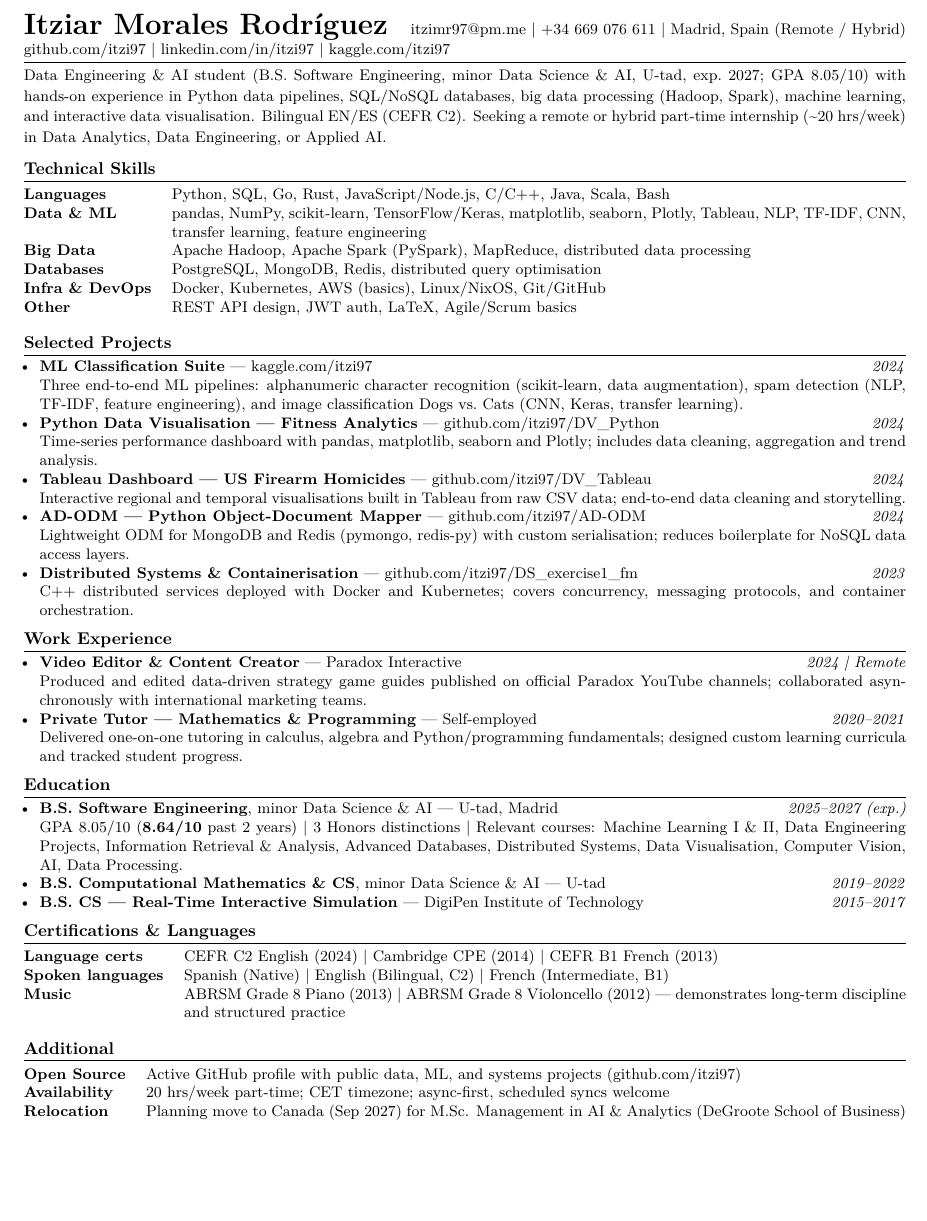
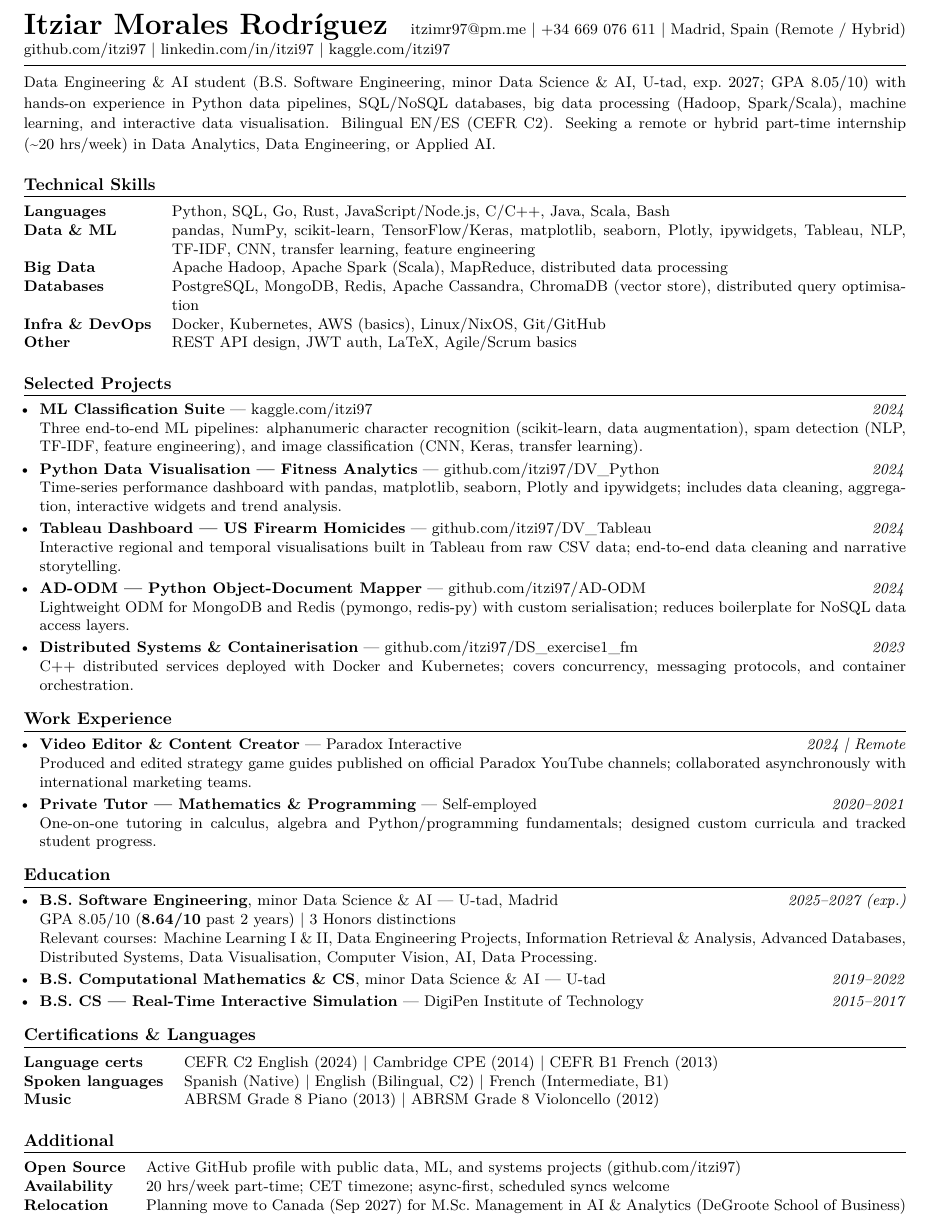
Before and after one commit to itzi97/cv, a LaTeX CV (cv.tex): part of the page, cut so that both start at the same text, the shorter picture padded with empty space. Compiled offline with pdfLaTeX.

Commit message:
Fix PySpark->Spark Scala, add missing libs+DBs, drop cringe music note, improve spacing

```diff
--- a/cv.tex
+++ b/cv.tex
@@ -30,13 +30,13 @@
 \setlength{\parskip}{0pt}
 \setlength{\parindent}{0pt}
 
-% Section style — thin rule, small caps
+% Section style — thin rule, small caps, more breathing room
 \titleformat{\section}{\bfseries\scshape\normalsize}{}{0em}{}
   [\titlerule]
-\titlespacing{\section}{0pt}{5pt}{3pt}
+\titlespacing{\section}{0pt}{8pt}{4pt}
 
-% List style
-\setlist[itemize]{leftmargin=1em, itemsep=0pt, topsep=1pt, parsep=0pt}
+% List style — slightly more item separation
+\setlist[itemize]{leftmargin=1em, itemsep=2pt, topsep=2pt, parsep=0pt}
 
 % ─────────────────────────────────────────────────────────────────────────────
 \begin{document}
@@ -49,13 +49,17 @@
   \href{https://www.linkedin.com/in/itzi97}{linkedin.com/in/itzi97} \textbar\
   \href{https://www.kaggle.com/itzi97}{kaggle.com/itzi97}
 }
-\vspace{2pt}\hrule\vspace{4pt}
+\vspace{4pt}\hrule\vspace{6pt}
 
 % ── Summary ──────────────────────────────────────────────────────────────────
 {\small
-Data Engineering \& AI student (B.S.~Software Engineering, minor Data Science \& AI, U-tad, exp.\ 2027; GPA 8.05/10) with hands-on experience in Python data pipelines, SQL/NoSQL databases, big data processing (Hadoop, Spark), machine learning, and interactive data visualisation. Bilingual EN/ES (CEFR C2). Seeking a remote or hybrid part-time internship (\textasciitilde20~hrs/week) in Data Analytics, Data Engineering, or Applied AI.
+Data Engineering \& AI student (B.S.~Software Engineering, minor Data Science \& AI, U-tad, exp.\ 2027;
+GPA 8.05/10) with hands-on experience in Python data pipelines, SQL/NoSQL databases, big data processing
+(Hadoop, Spark/Scala), machine learning, and interactive data visualisation.
+Bilingual EN/ES (CEFR C2). Seeking a remote or hybrid part-time internship (\textasciitilde20~hrs/week)
+in Data Analytics, Data Engineering, or Applied AI.
 }
-\vspace{2pt}
+\vspace{4pt}
 
 % ── Technical Skills ─────────────────────────────────────────────────────────
 \section{Technical Skills}
@@ -64,12 +68,12 @@ Data Engineering \& AI student (B.S.~Software Engineering, minor Data Science \&
   \textbf{Languages} &
     Python, SQL, Go, Rust, JavaScript/Node.js, C/C++, Java, Scala, Bash \\
   \textbf{Data \& ML} &
-    pandas, NumPy, scikit-learn, TensorFlow/Keras, matplotlib, seaborn, Plotly,
-    Tableau, NLP, TF-IDF, CNN, transfer learning, feature engineering \\
+    pandas, NumPy, scikit-learn, TensorFlow/Keras, matplotlib, seaborn,
+    Plotly, ipywidgets, Tableau, NLP, TF-IDF, CNN, transfer learning, feature engineering \\
   \textbf{Big Data} &
-    Apache Hadoop, Apache Spark (PySpark), MapReduce, distributed data processing \\
+    Apache Hadoop, Apache Spark (Scala), MapReduce, distributed data processing \\
   \textbf{Databases} &
-    PostgreSQL, MongoDB, Redis, distributed query optimisation \\
+    PostgreSQL, MongoDB, Redis, Apache Cassandra, ChromaDB (vector store), distributed query optimisation \\
   \textbf{Infra \& DevOps} &
     Docker, Kubernetes, AWS (basics), Linux/NixOS, Git/GitHub \\
   \textbf{Other} &
@@ -83,19 +87,24 @@ Data Engineering \& AI student (B.S.~Software Engineering, minor Data Science \&
 \begin{itemize}
 
   \item \textbf{ML Classification Suite} --- \href{https://www.kaggle.com/itzi97}{kaggle.com/itzi97} \hfill \textit{2024}\\
-  Three end-to-end ML pipelines: alphanumeric character recognition (scikit-learn, data augmentation), spam detection (NLP, TF-IDF, feature engineering), and image classification Dogs vs.~Cats (CNN, Keras, transfer learning).
+  Three end-to-end ML pipelines: alphanumeric character recognition (scikit-learn, data augmentation),
+  spam detection (NLP, TF-IDF, feature engineering), and image classification (CNN, Keras, transfer learning).
 
   \item \textbf{Python Data Visualisation --- Fitness Analytics} --- \href{https://github.com/itzi97/DV_Python}{github.com/itzi97/DV\_Python} \hfill \textit{2024}\\
-  Time-series performance dashboard with pandas, matplotlib, seaborn and Plotly; includes data cleaning, aggregation and trend analysis.
+  Time-series performance dashboard with pandas, matplotlib, seaborn, Plotly and ipywidgets;
+  includes data cleaning, aggregation, interactive widgets and trend analysis.
 
   \item \textbf{Tableau Dashboard --- US Firearm Homicides} --- \href{https://github.com/itzi97/DV_Tableau}{github.com/itzi97/DV\_Tableau} \hfill \textit{2024}\\
-  Interactive regional and temporal visualisations built in Tableau from raw CSV data; end-to-end data cleaning and storytelling.
+  Interactive regional and temporal visualisations built in Tableau from raw CSV data;
+  end-to-end data cleaning and narrative storytelling.
 
   \item \textbf{AD-ODM --- Python Object-Document Mapper} --- \href{https://github.com/itzi97/AD-ODM}{github.com/itzi97/AD-ODM} \hfill \textit{2024}\\
-  Lightweight ODM for MongoDB and Redis (pymongo, redis-py) with custom serialisation; reduces boilerplate for NoSQL data access layers.
+  Lightweight ODM for MongoDB and Redis (pymongo, redis-py) with custom serialisation;
+  reduces boilerplate for NoSQL data access layers.
 
   \item \textbf{Distributed Systems \& Containerisation} --- \href{https://github.com/itzi97/DS_exercise1_fm}{github.com/itzi97/DS\_exercise1\_fm} \hfill \textit{2023}\\
-  C++ distributed services deployed with Docker and Kubernetes; covers concurrency, messaging protocols, and container orchestration.
+  C++ distributed services deployed with Docker and Kubernetes;
+  covers concurrency, messaging protocols, and container orchestration.
 
 \end{itemize}
 }
@@ -106,10 +115,12 @@ Data Engineering \& AI student (B.S.~Software Engineering, minor Data Science \&
 \begin{itemize}
 
   \item \textbf{Video Editor \& Content Creator} --- Paradox Interactive \hfill \textit{2024 | Remote}\\
-  Produced and edited data-driven strategy game guides published on official Paradox YouTube channels; collaborated asynchronously with international marketing teams.
+  Produced and edited strategy game guides published on official Paradox YouTube channels;
+  collaborated asynchronously with international marketing teams.
 
   \item \textbf{Private Tutor --- Mathematics \& Programming} --- Self-employed \hfill \textit{2020--2021}\\
-  Delivered one-on-one tutoring in calculus, algebra and Python/programming fundamentals; designed custom learning curricula and tracked student progress.
+  One-on-one tutoring in calculus, algebra and Python/programming fundamentals;
+  designed custom curricula and tracked student progress.
 
 \end{itemize}
 }
@@ -120,7 +131,7 @@ Data Engineering \& AI student (B.S.~Software Engineering, minor Data Science \&
 \begin{itemize}
 
   \item \textbf{B.S. Software Engineering}, minor Data Science \& AI --- U-tad, Madrid \hfill \textit{2025--2027 (exp.)}\\
-  GPA 8.05/10 (\textbf{8.64/10} past 2 years) \textbar\ 3 Honors distinctions \textbar\
+  GPA 8.05/10 (\textbf{8.64/10} past 2 years) \textbar\ 3 Honors distinctions \\
   Relevant courses: Machine Learning I \& II, Data Engineering Projects, Information Retrieval \& Analysis,
   Advanced Databases, Distributed Systems, Data Visualisation, Computer Vision, AI, Data Processing.
 
@@ -140,8 +151,7 @@ Data Engineering \& AI student (B.S.~Software Engineering, minor Data Science \&
   \textbf{Spoken languages} &
     Spanish (Native) \textbar\ English (Bilingual, C2) \textbar\ French (Intermediate, B1) \\
   \textbf{Music} &
-    ABRSM Grade 8 Piano (2013) \textbar\ ABRSM Grade 8 Violoncello (2012)
-    --- demonstrates long-term discipline and structured practice \\
+    ABRSM Grade 8 Piano (2013) \textbar\ ABRSM Grade 8 Violoncello (2012) \\
 \end{tabularx}
 }
 
@@ -155,7 +165,7 @@ Data Engineering \& AI student (B.S.~Software Engineering, minor Data Science \&
   \textbf{Availability} &
     20~hrs/week part-time; CET timezone; async-first, scheduled syncs welcome \\
   \textbf{Relocation} &
-    Planning move to Canada (Sep 2027) for M.Sc. Management in AI \& Analytics
+    Planning move to Canada (Sep 2027) for M.Sc.\ Management in AI \& Analytics
     (DeGroote School of Business) \\
 \end{tabularx}
 }
```
